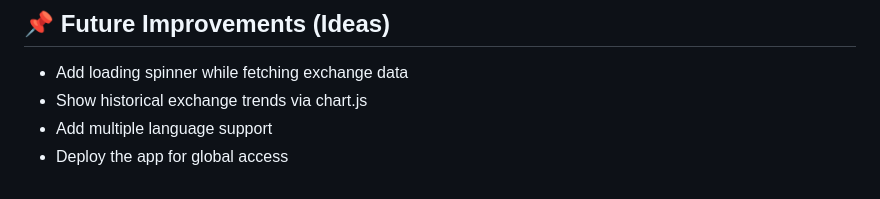
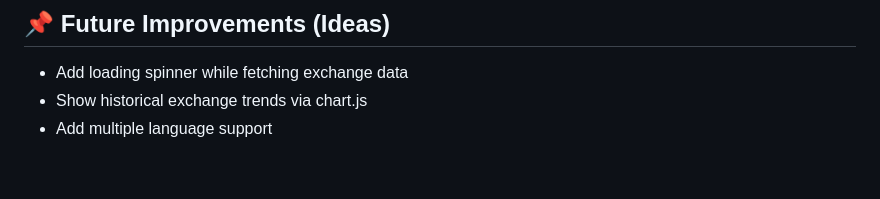
Before and after one commit to itspriyambhattacharya/js_currency_converter_project, a Markdown page: README.md, the part around the change. Drawn GitHub-style.

```diff
--- a/README.md
+++ b/README.md
@@ -196,4 +196,3 @@ Contributions are welcome and appreciated!
 - Add loading spinner while fetching exchange data
 - Show historical exchange trends via chart.js
 - Add multiple language support
-- Deploy the app for global access
```
